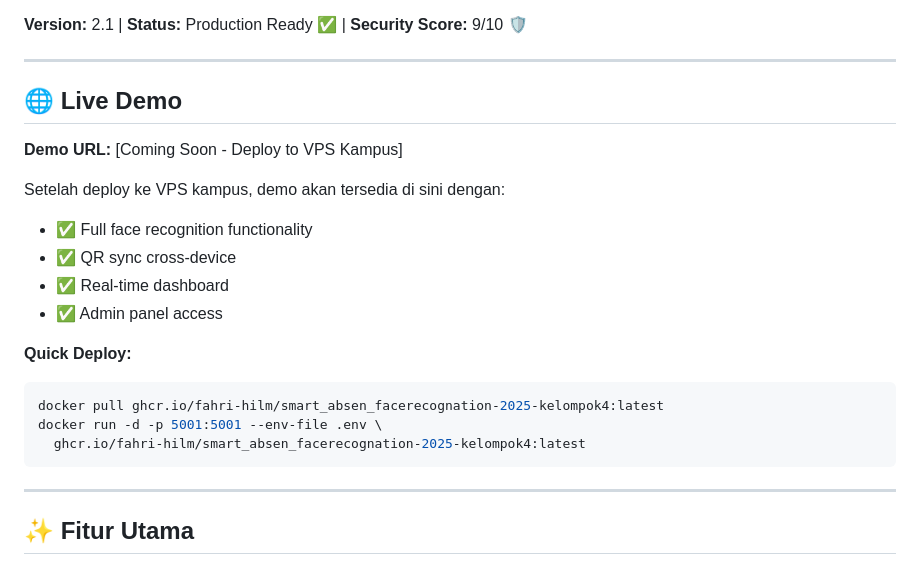
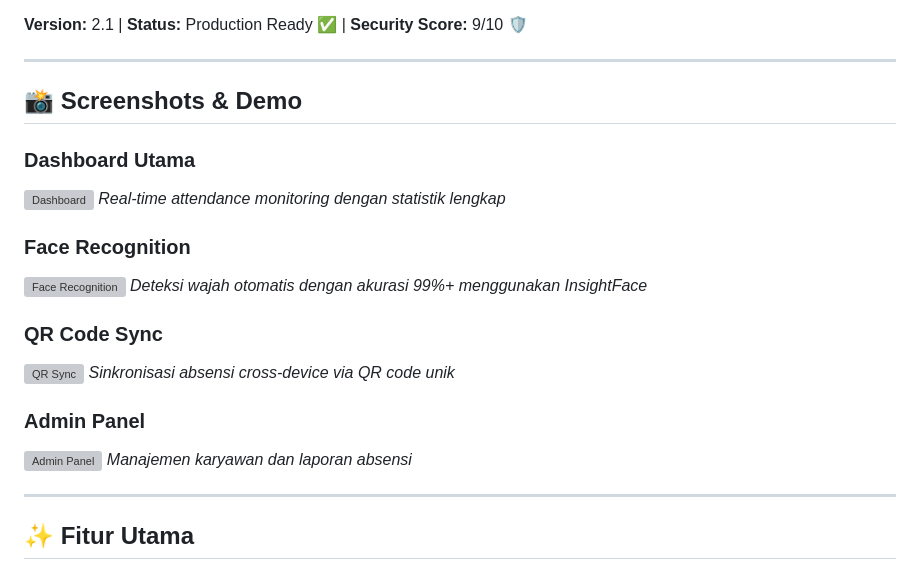
Before and after one commit to Fahri-Hilm/Smart_Absen_Facerecognation-2025-Kelompok4, a Markdown page: README.md, the part around the change. GitHub-like rendering; grey boxes are pictures that could not be loaded.

Commit message:
Add Screenshots section to README with Imgur placeholders

````diff
--- a/README.md
+++ b/README.md
@@ -7,22 +7,23 @@ Aplikasi web Flask untuk absensi otomatis via kamera webcam dengan sinkronisasi
 
 ---
 
-## 🌐 Live Demo
+## 📸 Screenshots & Demo
 
-**Demo URL:** [Coming Soon - Deploy to VPS Kampus]
+### Dashboard Utama
+![Dashboard](https://i.imgur.com/PLACEHOLDER1.png)
+*Real-time attendance monitoring dengan statistik lengkap*
 
-Setelah deploy ke VPS kampus, demo akan tersedia di sini dengan:
-- ✅ Full face recognition functionality
-- ✅ QR sync cross-device
-- ✅ Real-time dashboard
-- ✅ Admin panel access
+### Face Recognition
+![Face Recognition](https://i.imgur.com/PLACEHOLDER2.png)
+*Deteksi wajah otomatis dengan akurasi 99%+ menggunakan InsightFace*
 
-**Quick Deploy:**
-```bash
-docker pull ghcr.io/fahri-hilm/smart_absen_facerecognation-2025-kelompok4:latest
-docker run -d -p 5001:5001 --env-file .env \
-  ghcr.io/fahri-hilm/smart_absen_facerecognation-2025-kelompok4:latest
-```
+### QR Code Sync
+![QR Sync](https://i.imgur.com/PLACEHOLDER3.png)
+*Sinkronisasi absensi cross-device via QR code unik*
+
+### Admin Panel
+![Admin Panel](https://i.imgur.com/PLACEHOLDER4.png)
+*Manajemen karyawan dan laporan absensi*
 
 ---
 
````
Also changed, not shown: UPLOAD_SCREENSHOTS.md (added, +127 -0 lines).
